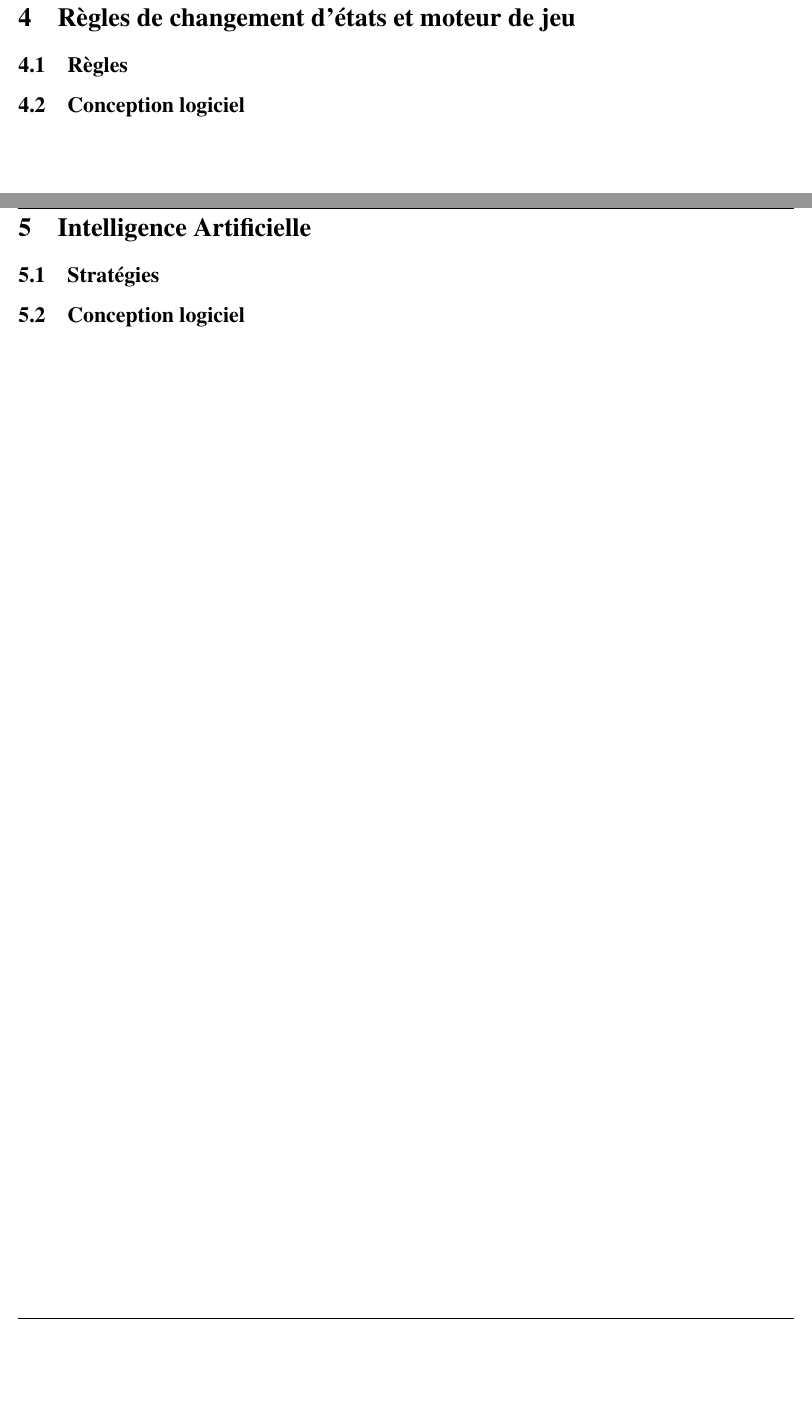
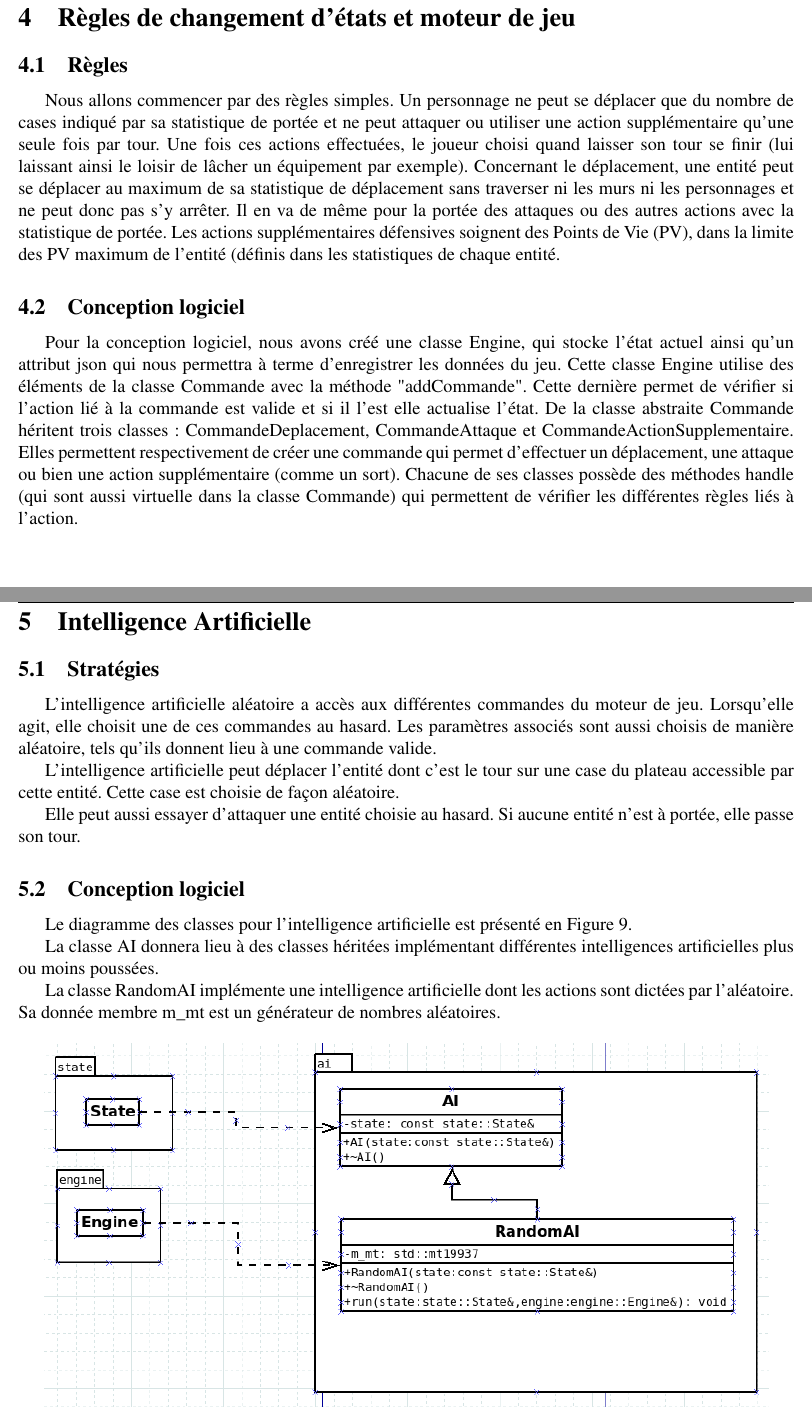
Before and after one commit to Loupelolo/plt, a LaTeX document (rapport/main.tex): two parts of pages 10 and 11 of 12 before the commit and two parts of pages 11 and 12 of 13 after it, joined at a grey line, cut so that both start at the same text, the shorter picture padded with empty space. Compiled offline with pdfLaTeX.

Commit message:
rapport AI

```diff
--- a/rapport/main.tex
+++ b/rapport/main.tex
@@ -194,10 +196,10 @@ L'organisation et l'affichage est géré par un objet Scene, qui va répertorier
 \section{Règles de changement d'états et moteur de jeu}
 
 \subsection{Règles}
-
+Nous allons commencer par des règles simples. Un personnage ne peut se déplacer que du nombre de cases indiqué par sa statistique de portée et ne peut attaquer ou utiliser une action supplémentaire qu'une seule fois par tour. Une fois ces actions effectuées, le joueur choisi quand laisser son tour se finir (lui laissant ainsi le loisir de lâcher un équipement par exemple). Concernant le déplacement, une entité peut se déplacer au maximum de sa statistique de déplacement sans traverser ni les murs ni les personnages et ne peut donc pas s'y arrêter. Il en va de même pour la portée des attaques ou des autres actions avec la statistique de portée. Les actions supplémentaires défensives soignent des Points de Vie (PV), dans la limite des PV maximum de l'entité (définis dans les statistiques de chaque entité.
 
 \subsection{Conception logiciel}
-
+Pour la conception logiciel, nous avons créé une classe Engine, qui stocke l'état actuel ainsi qu'un attribut json qui nous permettra à terme d'enregistrer les données du jeu. Cette classe Engine utilise des éléments de la classe Commande avec la méthode "addCommande". Cette dernière permet de vérifier si l'action lié à la commande est valide et si il l'est elle actualise l'état. De la classe abstraite Commande héritent trois classes : CommandeDeplacement, CommandeAttaque et CommandeActionSupplementaire. Elles permettent respectivement de créer une commande qui permet d'effectuer un déplacement, une attaque ou bien une action supplémentaire (comme un sort). Chacune de ses classes possède des méthodes handle (qui sont aussi virtuelle dans la classe Commande) qui permettent de vérifier les différentes règles liés à l'action.
 
 %\begin{landscape}
 %\begin{figure}[p]
@@ -209,11 +211,27 @@ L'organisation et l'affichage est géré par un objet Scene, qui va répertorier
 \clearpage
 \section{Intelligence Artificielle}
 
+
 \subsection{Stratégies}
+L'intelligence artificielle aléatoire a accès aux différentes commandes du moteur de jeu. Lorsqu'elle agit, elle choisit une de ces commandes au hasard. Les paramètres associés sont aussi choisis de manière aléatoire, tels qu'ils donnent lieu à une commande valide.
 
+L'intelligence artificielle peut déplacer l'entité dont c'est le tour sur une case du plateau accessible par cette entité. Cette case est choisie de façon aléatoire.
+
+Elle peut aussi essayer d'attaquer une entité choisie au hasard. Si aucune entité n'est à portée, elle passe son tour.
 
 \subsection{Conception logiciel}
+Le diagramme des classes pour l'intelligence artificielle est présenté en Figure 9.
 
+La classe AI donnera lieu à des classes héritées implémentant différentes intelligences artificielles plus ou moins poussées.
+
+La classe RandomAI implémente une intelligence artificielle dont les actions sont dictées par l'aléatoire. Sa donnée membre m\_mt est un générateur de nombres aléatoires.
+
+\begin{figure}[hbt!]
+    \centering
+    \includegraphics[width =.8\paperwidth, angle=0]{images/ai.png}
+    \caption{Diagramme de classes d'ai}
+    \label{fig:randomai}
+\end{figure}
 
 %\begin{landscape}
 %\begin{figure}[p]
```
Also changed, not shown: Rapport.pdf, rapport/images/ai.PNG (added), rapport/images/engine.png (added), rapport/images/render.png, rapport/images/state.png, rapport/main.tex (2 more changed lines).
